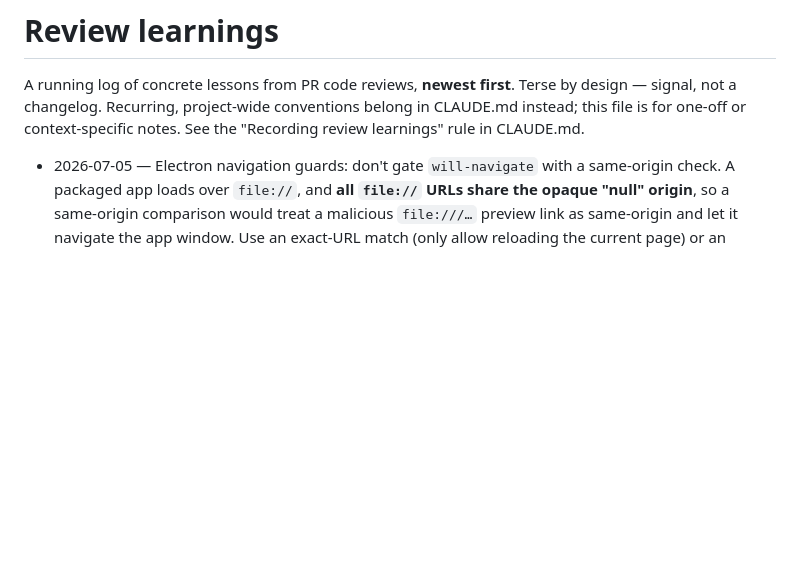
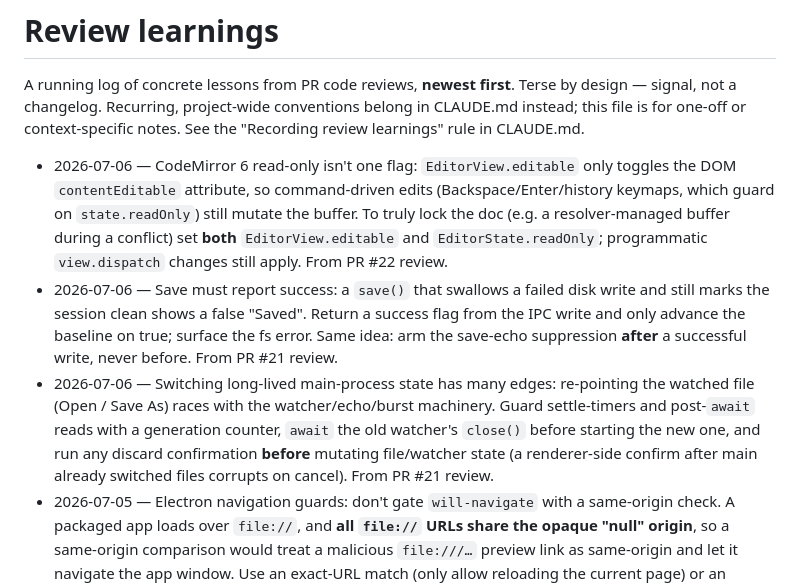
Before and after one commit to mfozmen/watchdown, a Markdown page: docs/review-learnings.md, the part around the change. GitHub-like rendering; blank space fills up the shorter version.

Commit message:
docs: record review learnings from the preview/menu/resolver PRs
CM6 editable vs readOnly, save-success reporting, and watched-file-switch edge guards — the generalizable lessons from PR #21 and #22 reviews (already-merged, so recorded per the hard rule).

Co-Authored-By: Claude Opus 4.8 <noreply@anthropic.com>

```diff
--- a/docs/review-learnings.md
+++ b/docs/review-learnings.md
@@ -5,6 +5,9 @@ signal, not a changelog. Recurring, project-wide conventions belong in CLAUDE.md
 this file is for one-off or context-specific notes. See the "Recording review learnings"
 rule in CLAUDE.md.
 
+- 2026-07-06 — CodeMirror 6 read-only isn't one flag: `EditorView.editable` only toggles the DOM `contentEditable` attribute, so command-driven edits (Backspace/Enter/history keymaps, which guard on `state.readOnly`) still mutate the buffer. To truly lock the doc (e.g. a resolver-managed buffer during a conflict) set **both** `EditorView.editable` and `EditorState.readOnly`; programmatic `view.dispatch` changes still apply. From PR #22 review.
+- 2026-07-06 — Save must report success: a `save()` that swallows a failed disk write and still marks the session clean shows a false "Saved". Return a success flag from the IPC write and only advance the baseline on true; surface the fs error. Same idea: arm the save-echo suppression **after** a successful write, never before. From PR #21 review.
+- 2026-07-06 — Switching long-lived main-process state has many edges: re-pointing the watched file (Open / Save As) races with the watcher/echo/burst machinery. Guard settle-timers and post-`await` reads with a generation counter, `await` the old watcher's `close()` before starting the new one, and run any discard confirmation **before** mutating file/watcher state (a renderer-side confirm after main already switched files corrupts on cancel). From PR #21 review.
 - 2026-07-05 — Electron navigation guards: don't gate `will-navigate` with a same-origin check. A packaged app loads over `file://`, and **all `file://` URLs share the opaque "null" origin**, so a same-origin comparison would treat a malicious `file:///…` preview link as same-origin and let it navigate the app window. Use an exact-URL match (only allow reloading the current page) or an explicit allowlist instead. From PR #20 review (a suggested "same-origin" fix that would have weakened the guard).
 - 2026-07-05 — Preview vs conflict markers (for the resolver PR): the markdown preview re-renders on every `docChanged` from the raw buffer. Today conflict leaves the buffer as the user's version (no markers injected), so nothing leaks. But once the interactive resolver injects inline `<<<<<<<`/`=======`/`>>>>>>>` into the buffer, the preview will render them as literal escaped text — make the preview conflict-aware (skip/segment those regions) in that PR. From PR #20 review.
 - 2026-07-04 — Presence linger vs burst settle: `PRESENCE_LINGER_MS` (renderer) is intentionally **not** derived from the main process's `QUIET_MS`. The linger is a UX display duration (how long "…is editing" persists after activity stops); `QUIET_MS` is a filesystem burst-settle window. They're conceptually independent — the linger just needs to sit comfortably above it. Deriving one from the other would misrepresent a soft floor as a hard dependency, so keep them decoupled. From PR #19 review.
```
